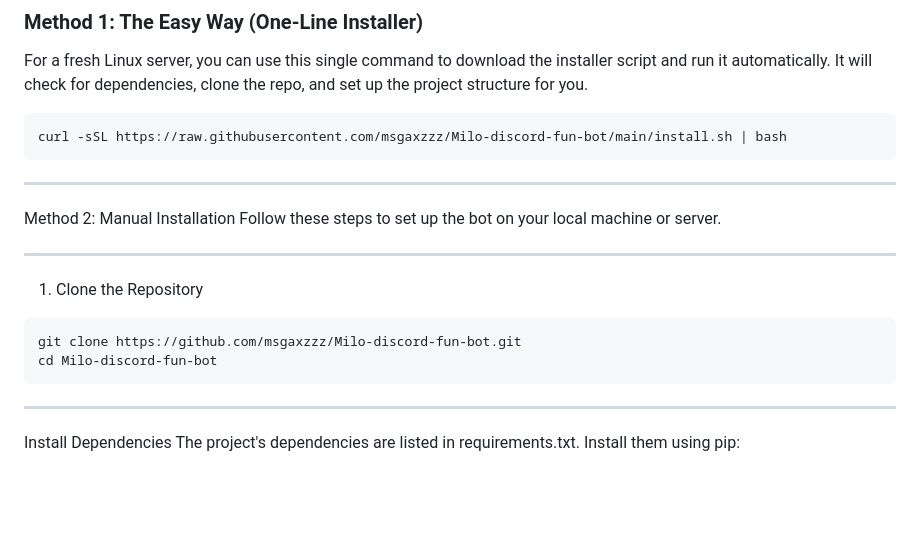
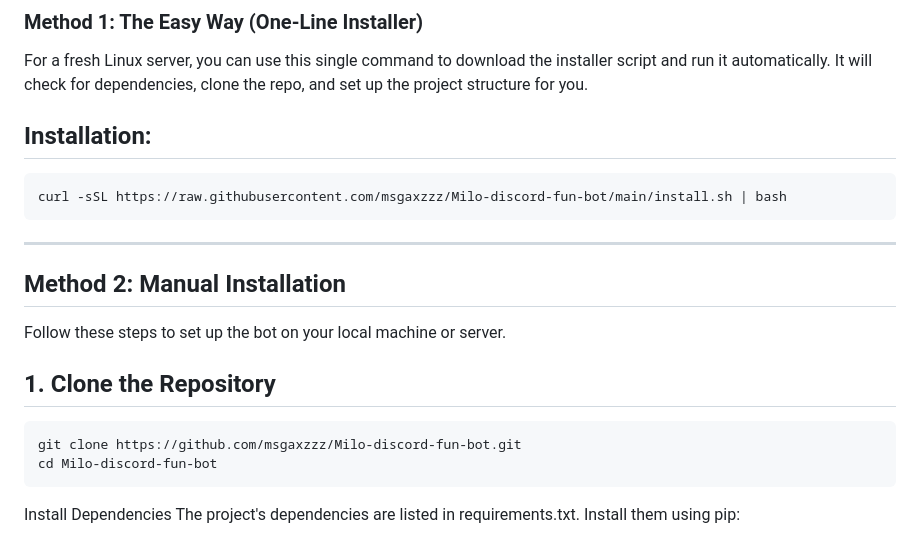
Before and after one commit to msgaxzzz/Milo-discord-fun-bot, a Markdown page: README.md, the part around the change. Drawn GitHub-style; blank space fills up the shorter version.

````diff
--- a/README.md
+++ b/README.md
@@ -83,22 +83,21 @@ There are two ways to set up the bot: a one-line installer for new servers, or a
 ### Method 1: The Easy Way (One-Line Installer)
 For a fresh Linux server, you can use this single command to download the installer script and run it automatically. It will check for dependencies, clone the repo, and set up the project structure for you.
 
+## Installation:
+
 ```bash
 curl -sSL https://raw.githubusercontent.com/msgaxzzz/Milo-discord-fun-bot/main/install.sh | bash
 ```
 ---
 
-Method 2: Manual Installation
+## Method 2: Manual Installation
 Follow these steps to set up the bot on your local machine or server.
 
----
-
-1. Clone the Repository
+## 1. Clone the Repository
 ```bash
 git clone https://github.com/msgaxzzz/Milo-discord-fun-bot.git
 cd Milo-discord-fun-bot
 ```
----
 
 Install Dependencies
 The project's dependencies are listed in requirements.txt. Install them using pip:
````
